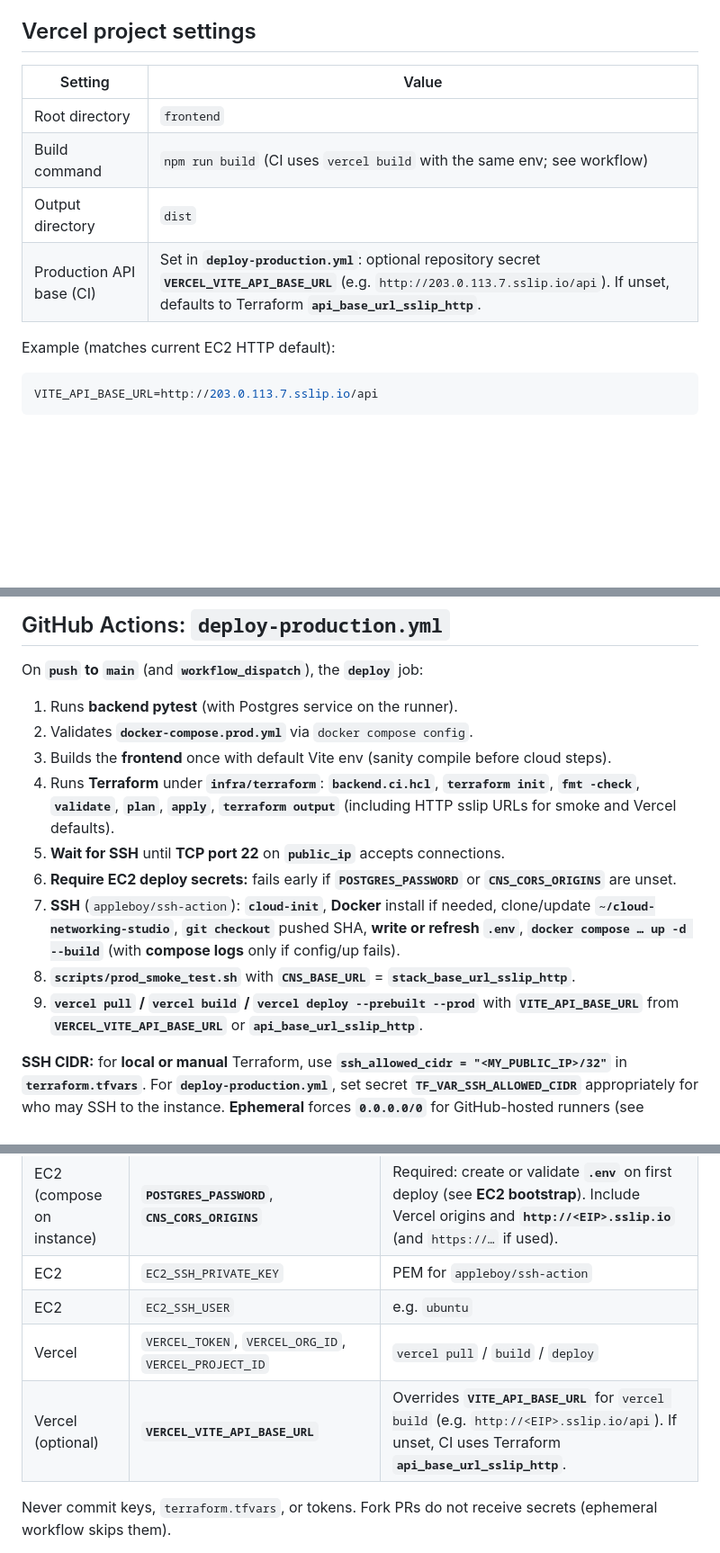
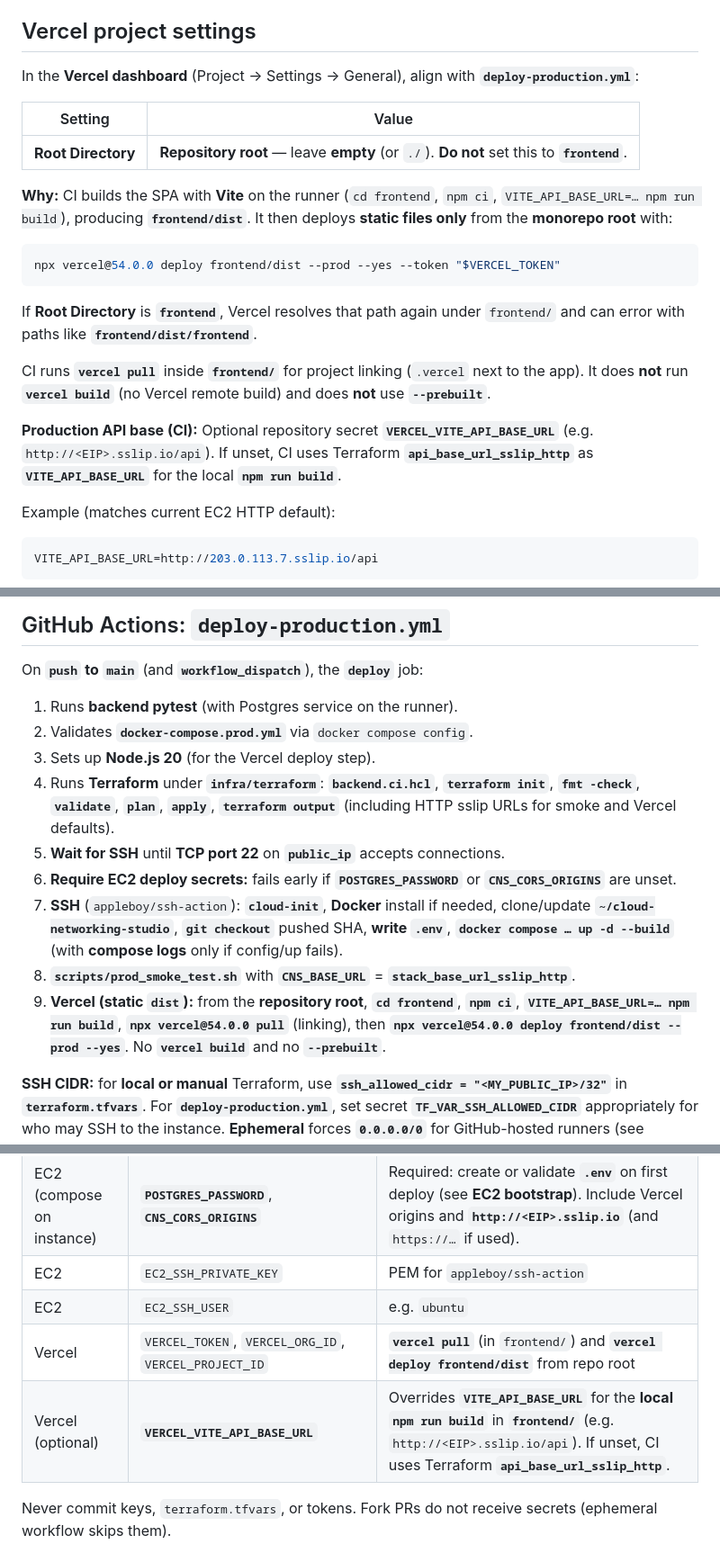
Before and after one commit to timothy-choi/cloud-networking-studio, a Markdown page: docs/CICD_DEPLOYMENT.md, 3 parts joined by grey strips. Shown at 90% size. Drawn GitHub-style; blank space fills up the shorter version.

Commit message:
fixing another vercel deploy error 4

````diff
--- a/docs/CICD_DEPLOYMENT.md
+++ b/docs/CICD_DEPLOYMENT.md
@@ -37,12 +37,23 @@ flowchart LR
 
 ## Vercel project settings
 
+In the **Vercel dashboard** (Project → Settings → General), align with **`deploy-production.yml`**:
+
 | Setting | Value |
 |--------|--------|
-| Root directory | `frontend` |
-| Build command | `npm run build` (CI uses `vercel build` with the same env; see workflow) |
-| Output directory | `dist` |
-| Production API base (CI) | Set in **`deploy-production.yml`**: optional repository secret **`VERCEL_VITE_API_BASE_URL`** (e.g. `http://203.0.113.7.sslip.io/api`). If unset, defaults to Terraform **`api_base_url_sslip_http`**. |
+| **Root Directory** | **Repository root** — leave **empty** (or `./`). **Do not** set this to **`frontend`**. |
+
+**Why:** CI builds the SPA with **Vite** on the runner (`cd frontend`, `npm ci`, `VITE_API_BASE_URL=… npm run build`), producing **`frontend/dist`**. It then deploys **static files only** from the **monorepo root** with:
+
+```bash
+npx vercel@54.0.0 deploy frontend/dist --prod --yes --token "$VERCEL_TOKEN"
+```
+
+If **Root Directory** is **`frontend`**, Vercel resolves that path again under `frontend/` and can error with paths like **`frontend/dist/frontend`**.
+
+CI runs **`vercel pull`** inside **`frontend/`** for project linking (`.vercel` next to the app). It does **not** run **`vercel build`** (no Vercel remote build) and does **not** use **`--prebuilt`**.
+
+**Production API base (CI):** Optional repository secret **`VERCEL_VITE_API_BASE_URL`** (e.g. `http://<EIP>.sslip.io/api`). If unset, CI uses Terraform **`api_base_url_sslip_http`** as **`VITE_API_BASE_URL`** for the local **`npm run build`**.
 
 Example (matches current EC2 HTTP default):
 
@@ -90,13 +101,13 @@ On **`push` to `main`** (and **`workflow_dispatch`**), the **`deploy`** job:
 
 1. Runs **backend pytest** (with Postgres service on the runner).
 2. Validates **`docker-compose.prod.yml`** via `docker compose config`.
-3. Builds the **frontend** once with default Vite env (sanity compile before cloud steps).
+3. Sets up **Node.js 20** (for the Vercel deploy step).
 4. Runs **Terraform** under **`infra/terraform`**: **`backend.ci.hcl`**, **`terraform init`**, **`fmt -check`**, **`validate`**, **`plan`**, **`apply`**, **`terraform output`** (including HTTP sslip URLs for smoke and Vercel defaults).
 5. **Wait for SSH** until **TCP port 22** on **`public_ip`** accepts connections.
 6. **Require EC2 deploy secrets:** fails early if **`POSTGRES_PASSWORD`** or **`CNS_CORS_ORIGINS`** are unset.
-7. **SSH** (`appleboy/ssh-action`): **`cloud-init`**, **Docker** install if needed, clone/update **`~/cloud-networking-studio`**, **`git checkout`** pushed SHA, **write or refresh `.env`**, **`docker compose … up -d --build`** (with **compose logs** only if config/up fails).
+7. **SSH** (`appleboy/ssh-action`): **`cloud-init`**, **Docker** install if needed, clone/update **`~/cloud-networking-studio`**, **`git checkout`** pushed SHA, **write `.env`**, **`docker compose … up -d --build`** (with **compose logs** only if config/up fails).
 8. **`scripts/prod_smoke_test.sh`** with **`CNS_BASE_URL`** = **`stack_base_url_sslip_http`**.
-9. **`vercel pull` / `vercel build` / `vercel deploy --prebuilt --prod`** with **`VITE_API_BASE_URL`** from **`VERCEL_VITE_API_BASE_URL`** or **`api_base_url_sslip_http`**.
+9. **Vercel (static `dist`):** from the **repository root**, **`cd frontend`**, **`npm ci`**, **`VITE_API_BASE_URL=… npm run build`**, **`npx vercel@54.0.0 pull`** (linking), then **`npx vercel@54.0.0 deploy frontend/dist --prod --yes`**. No **`vercel build`** and no **`--prebuilt`**.
 
 **SSH CIDR:** for **local or manual** Terraform, use **`ssh_allowed_cidr = "<MY_PUBLIC_IP>/32"`** in **`terraform.tfvars`**. For **`deploy-production.yml`**, set secret **`TF_VAR_SSH_ALLOWED_CIDR`** appropriately for who may SSH to the instance. **Ephemeral** forces **`0.0.0.0/0`** for GitHub-hosted runners (see **`docs/EPHEMERAL_CI_ENVIRONMENTS.md`**).
 
@@ -118,8 +129,8 @@ Browsers load the SPA from **Vercel** (`https://*.vercel.app`) but call the **EC
 | EC2 (compose on instance) | **`POSTGRES_PASSWORD`**, **`CNS_CORS_ORIGINS`** | Required: create or validate **`.env`** on first deploy (see **EC2 bootstrap**). Include Vercel origins and **`http://<EIP>.sslip.io`** (and `https://…` if used). |
 | EC2 | `EC2_SSH_PRIVATE_KEY` | PEM for `appleboy/ssh-action` |
 | EC2 | `EC2_SSH_USER` | e.g. `ubuntu` |
-| Vercel | `VERCEL_TOKEN`, `VERCEL_ORG_ID`, `VERCEL_PROJECT_ID` | `vercel pull` / `build` / `deploy` |
-| Vercel (optional) | **`VERCEL_VITE_API_BASE_URL`** | Overrides **`VITE_API_BASE_URL`** for `vercel build` (e.g. `http://<EIP>.sslip.io/api`). If unset, CI uses Terraform **`api_base_url_sslip_http`**. |
+| Vercel | `VERCEL_TOKEN`, `VERCEL_ORG_ID`, `VERCEL_PROJECT_ID` | **`vercel pull`** (in `frontend/`) and **`vercel deploy frontend/dist`** from repo root |
+| Vercel (optional) | **`VERCEL_VITE_API_BASE_URL`** | Overrides **`VITE_API_BASE_URL`** for the **local** **`npm run build`** in **`frontend/`** (e.g. `http://<EIP>.sslip.io/api`). If unset, CI uses Terraform **`api_base_url_sslip_http`**. |
 
 Never commit keys, `terraform.tfvars`, or tokens. Fork PRs do not receive secrets (ephemeral workflow skips them).
 
````
Also changed, not shown: other parts of docs/CICD_DEPLOYMENT.md (+1 -1 lines).
